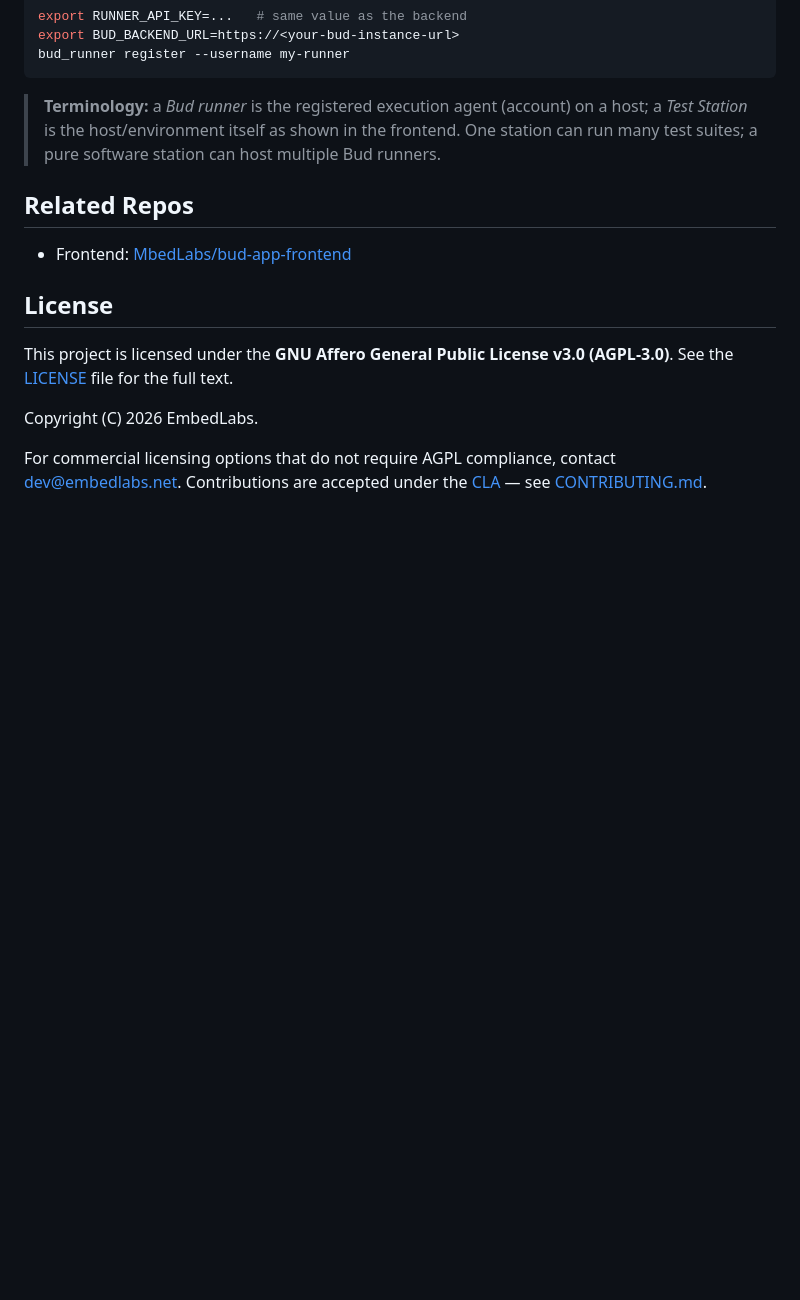
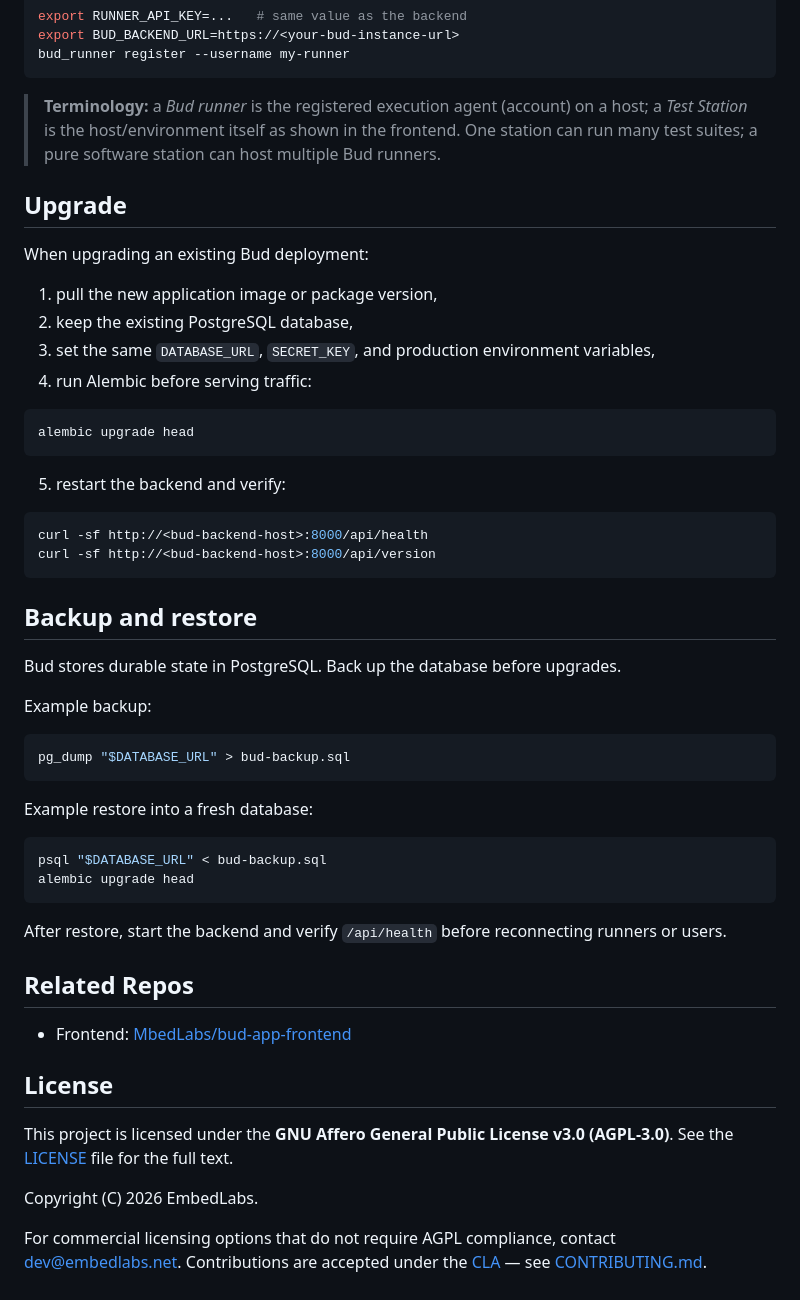
Before and after one commit to MbedLabs/bud, a Markdown page: README.md, the part around the change. GitHub-like rendering; blank space fills up the shorter version.

Commit message:
docs: add backup and upgrade guide

````diff
--- a/README.md
+++ b/README.md
@@ -129,6 +129,45 @@ bud_runner register --username my-runner
 > shown in the frontend. One station can run many test suites; a pure
 > software station can host multiple Bud runners.
 
+## Upgrade
+
+When upgrading an existing Bud deployment:
+
+1. pull the new application image or package version,
+2. keep the existing PostgreSQL database,
+3. set the same `DATABASE_URL`, `SECRET_KEY`, and production environment variables,
+4. run Alembic before serving traffic:
+
+```bash
+alembic upgrade head
+```
+
+5. restart the backend and verify:
+
+```bash
+curl -sf http://<bud-backend-host>:8000/api/health
+curl -sf http://<bud-backend-host>:8000/api/version
+```
+
+## Backup and restore
+
+Bud stores durable state in PostgreSQL. Back up the database before upgrades.
+
+Example backup:
+
+```bash
+pg_dump "$DATABASE_URL" > bud-backup.sql
+```
+
+Example restore into a fresh database:
+
+```bash
+psql "$DATABASE_URL" < bud-backup.sql
+alembic upgrade head
+```
+
+After restore, start the backend and verify `/api/health` before reconnecting runners or users.
+
 ## Related Repos
 
 - Frontend: [MbedLabs/bud-app-frontend](https://github.com/MbedLabs/bud-app-frontend)
````
